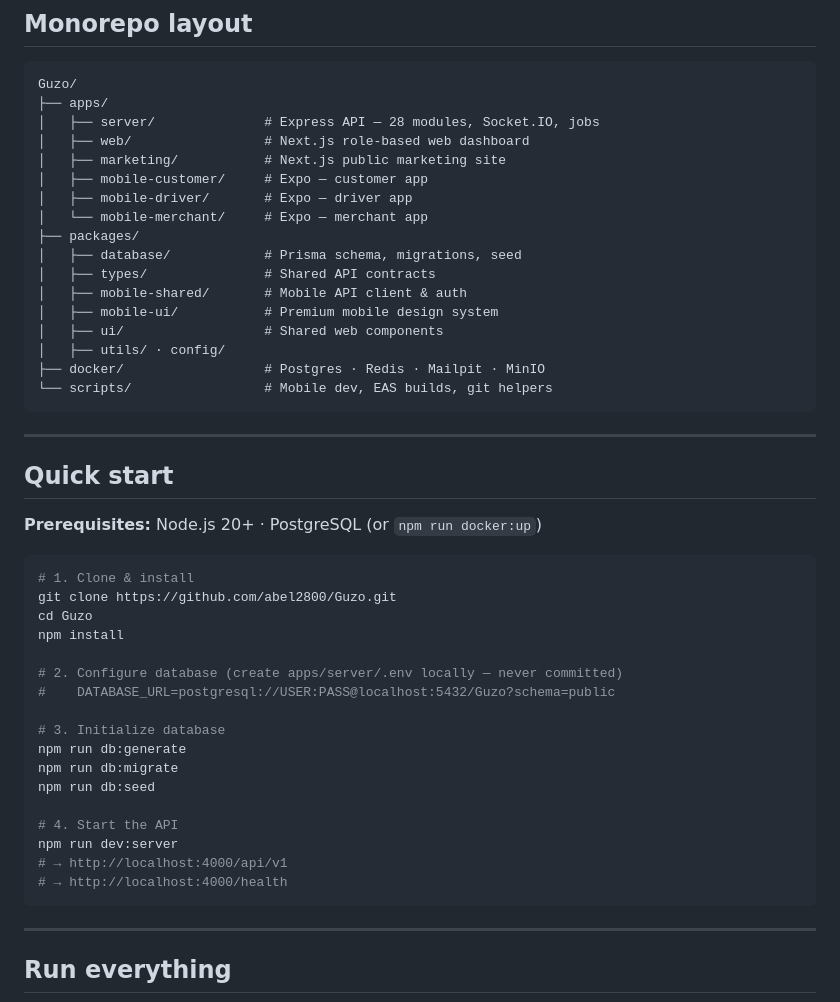
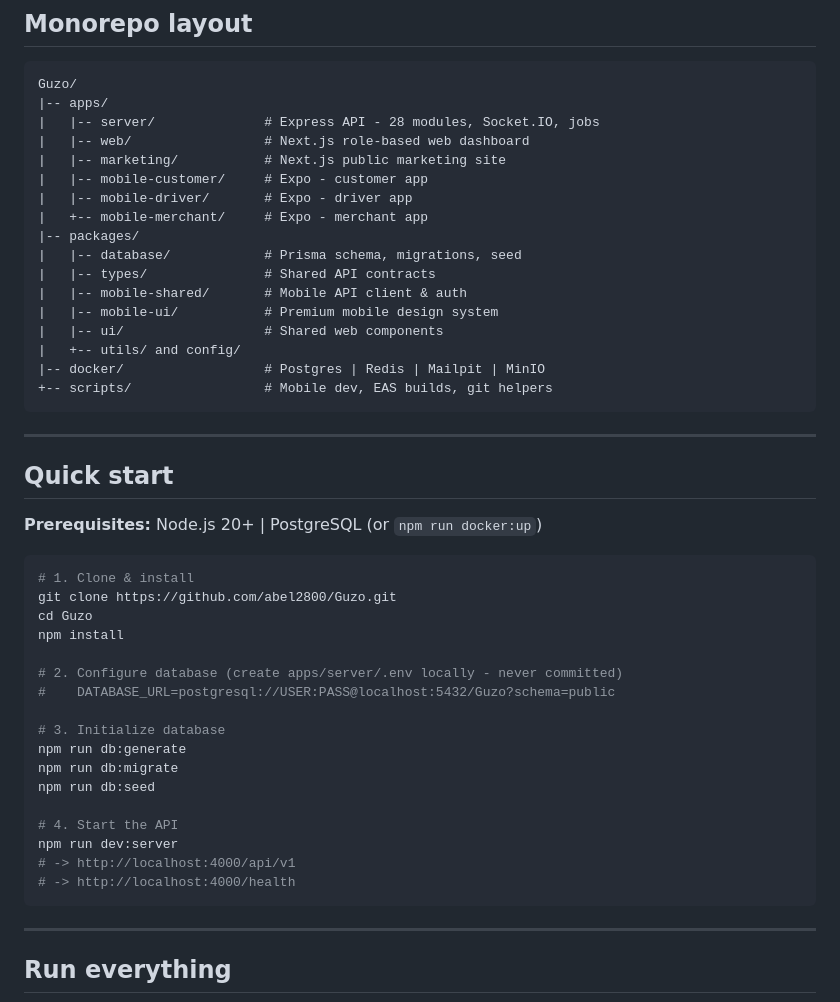
Before and after one commit to abel2800/Guzo, a Markdown page: README.md, the part around one of its changes. Drawn GitHub-style.

Commit message:
docs: fix README encoding - use ASCII-only characters for GitHub
Co-authored-by: Cursor <cursoragent@cursor.com>

````diff
--- a/README.md
+++ b/README.md
@@ -578,29 +572,29 @@ Event names are defined in `@delivery/types` (`SOCKET_EVENTS`).
 
 ```
 Guzo/
-├── apps/
-│   ├── server/              # Express API — 28 modules, Socket.IO, jobs
-│   ├── web/                 # Next.js role-based web dashboard
-│   ├── marketing/           # Next.js public marketing site
-│   ├── mobile-customer/     # Expo — customer app
-│   ├── mobile-driver/       # Expo — driver app
-│   └── mobile-merchant/     # Expo — merchant app
-├── packages/
-│   ├── database/            # Prisma schema, migrations, seed
-│   ├── types/               # Shared API contracts
-│   ├── mobile-shared/       # Mobile API client & auth
-│   ├── mobile-ui/           # Premium mobile design system
-│   ├── ui/                  # Shared web components
-│   ├── utils/ · config/
-├── docker/                  # Postgres · Redis · Mailpit · MinIO
-└── scripts/                 # Mobile dev, EAS builds, git helpers
+|-- apps/
+|   |-- server/              # Express API - 28 modules, Socket.IO, jobs
+|   |-- web/                 # Next.js role-based web dashboard
+|   |-- marketing/           # Next.js public marketing site
+|   |-- mobile-customer/     # Expo - customer app
+|   |-- mobile-driver/       # Expo - driver app
+|   +-- mobile-merchant/     # Expo - merchant app
+|-- packages/
+|   |-- database/            # Prisma schema, migrations, seed
+|   |-- types/               # Shared API contracts
+|   |-- mobile-shared/       # Mobile API client & auth
+|   |-- mobile-ui/           # Premium mobile design system
+|   |-- ui/                  # Shared web components
+|   +-- utils/ and config/
+|-- docker/                  # Postgres | Redis | Mailpit | MinIO
++-- scripts/                 # Mobile dev, EAS builds, git helpers
 ```
 
 ---
 
 ## Quick start
 
-**Prerequisites:** Node.js 20+ · PostgreSQL (or `npm run docker:up`)
+**Prerequisites:** Node.js 20+ | PostgreSQL (or `npm run docker:up`)
 
 ```bash
 # 1. Clone & install
@@ -608,7 +602,7 @@ git clone https://github.com/abel2800/Guzo.git
 cd Guzo
 npm install
 
-# 2. Configure database (create apps/server/.env locally — never committed)
+# 2. Configure database (create apps/server/.env locally - never committed)
 #    DATABASE_URL=postgresql://USER:PASS@localhost:5432/Guzo?schema=public
 
 # 3. Initialize database
@@ -618,8 +612,8 @@ npm run db:seed
 
 # 4. Start the API
 npm run dev:server
-# → http://localhost:4000/api/v1
-# → http://localhost:4000/health
+# -> http://localhost:4000/api/v1
+# -> http://localhost:4000/health
 ```
 
 ---
````
Also changed, not shown: other parts of README.md (+111 -117 lines).
